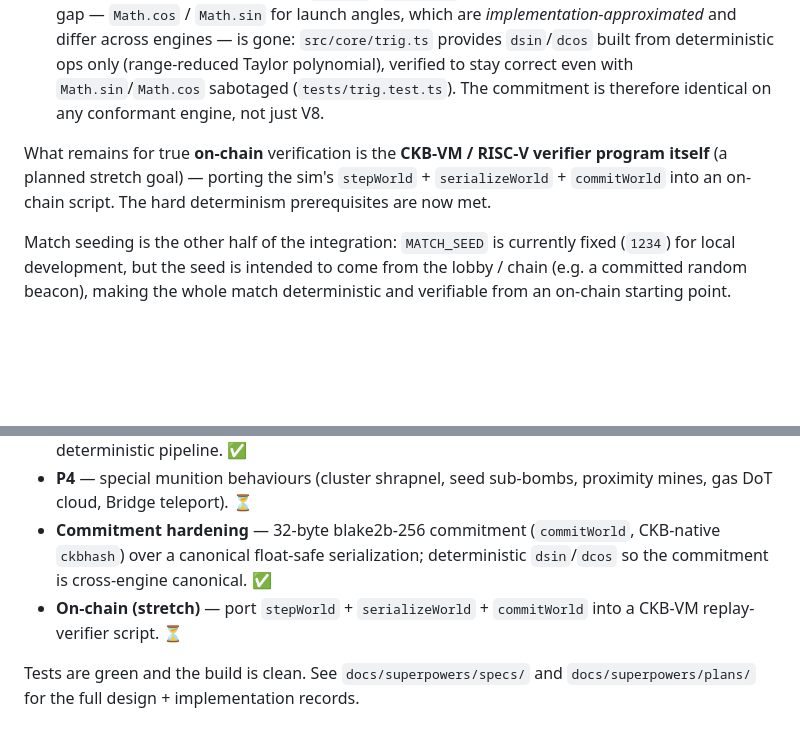
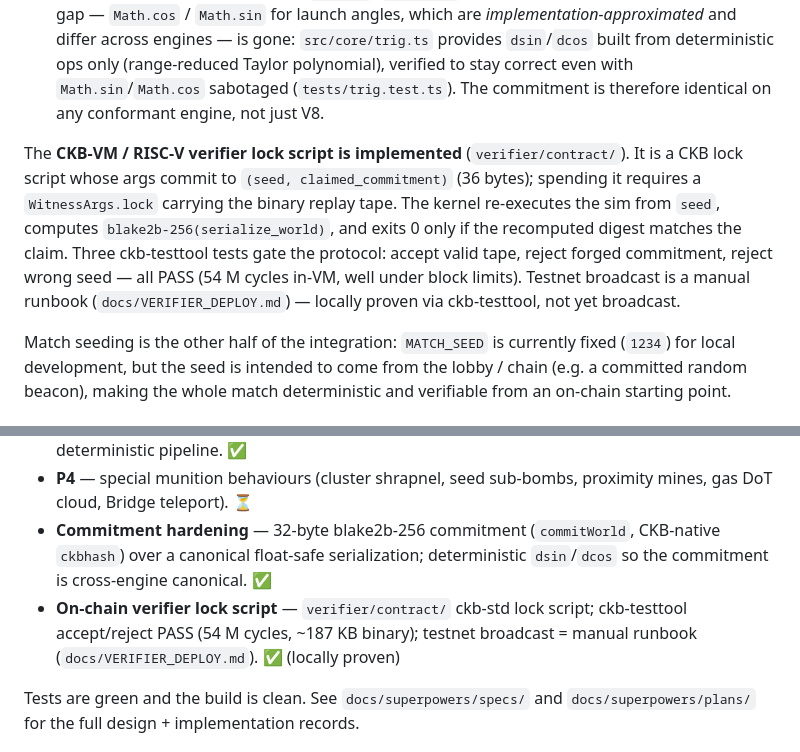
Before and after one commit to toastmanAu/crypto-blast, a Markdown page: README.md, 2 parts joined by grey strips. GitHub-like rendering; blank space fills up the shorter version.

Commit message:
docs: verifier lock-script protocol + Phase 2 result

```diff
--- a/README.md
+++ b/README.md
@@ -79,7 +79,7 @@ The **off-chain verifier works today** and runs in CI as part of the test suite
 - **The commitment is CKB-native.** It's blake2b-256 with CKB's `ckb-default-hash` personalization, so a CKB-VM verifier computes the identical 32-byte digest via the native `ckb_blake2b` — no hash to port into RISC-V.
 - **The simulation is cross-engine deterministic.** The sim path uses only operations ECMAScript requires to be correctly-rounded (`+ - * /`, `Math.sqrt`) plus integer/exact ops. The one prior gap — `Math.cos` / `Math.sin` for launch angles, which are *implementation-approximated* and differ across engines — is gone: `src/core/trig.ts` provides `dsin`/`dcos` built from deterministic ops only (range-reduced Taylor polynomial), verified to stay correct even with `Math.sin`/`Math.cos` sabotaged (`tests/trig.test.ts`). The commitment is therefore identical on any conformant engine, not just V8.
 
-What remains for true **on-chain** verification is the **CKB-VM / RISC-V verifier program itself** (a planned stretch goal) — porting the sim's `stepWorld` + `serializeWorld` + `commitWorld` into an on-chain script. The hard determinism prerequisites are now met.
+The **CKB-VM / RISC-V verifier lock script is implemented** (`verifier/contract/`). It is a CKB lock script whose args commit to `(seed, claimed_commitment)` (36 bytes); spending it requires a `WitnessArgs.lock` carrying the binary replay tape. The kernel re-executes the sim from `seed`, computes `blake2b-256(serialize_world)`, and exits 0 only if the recomputed digest matches the claim. Three ckb-testtool tests gate the protocol: accept valid tape, reject forged commitment, reject wrong seed — all PASS (54 M cycles in-VM, well under block limits). Testnet broadcast is a manual runbook (`docs/VERIFIER_DEPLOY.md`) — locally proven via ckb-testtool, not yet broadcast.
 
 Match seeding is the other half of the integration: `MATCH_SEED` is currently fixed (`1234`) for local development, but the seed is intended to come from the lobby / chain (e.g. a committed random beacon), making the whole match deterministic and verifiable from an on-chain starting point.
 
@@ -119,7 +119,7 @@ docs/superpowers/  specs/ + plans/ (design + implementation docs)
 - **P3** — data-driven arsenal + radial weapon wheel + per-team ammo, threaded through the deterministic pipeline. ✅
 - **P4** — special munition behaviours (cluster shrapnel, seed sub-bombs, proximity mines, gas DoT cloud, Bridge teleport). ⏳
 - **Commitment hardening** — 32-byte blake2b-256 commitment (`commitWorld`, CKB-native `ckbhash`) over a canonical float-safe serialization; deterministic `dsin`/`dcos` so the commitment is cross-engine canonical. ✅
-- **On-chain (stretch)** — port `stepWorld` + `serializeWorld` + `commitWorld` into a CKB-VM replay-verifier script. ⏳
+- **On-chain verifier lock script** — `verifier/contract/` ckb-std lock script; ckb-testtool accept/reject PASS (54 M cycles, ~187 KB binary); testnet broadcast = manual runbook (`docs/VERIFIER_DEPLOY.md`). ✅ (locally proven)
 
 Tests are green and the build is clean. See `docs/superpowers/specs/` and `docs/superpowers/plans/` for the full design + implementation records.
 
```
Also changed, not shown: docs/COMMITMENT.md (+91 -0 lines), 1 other file.
